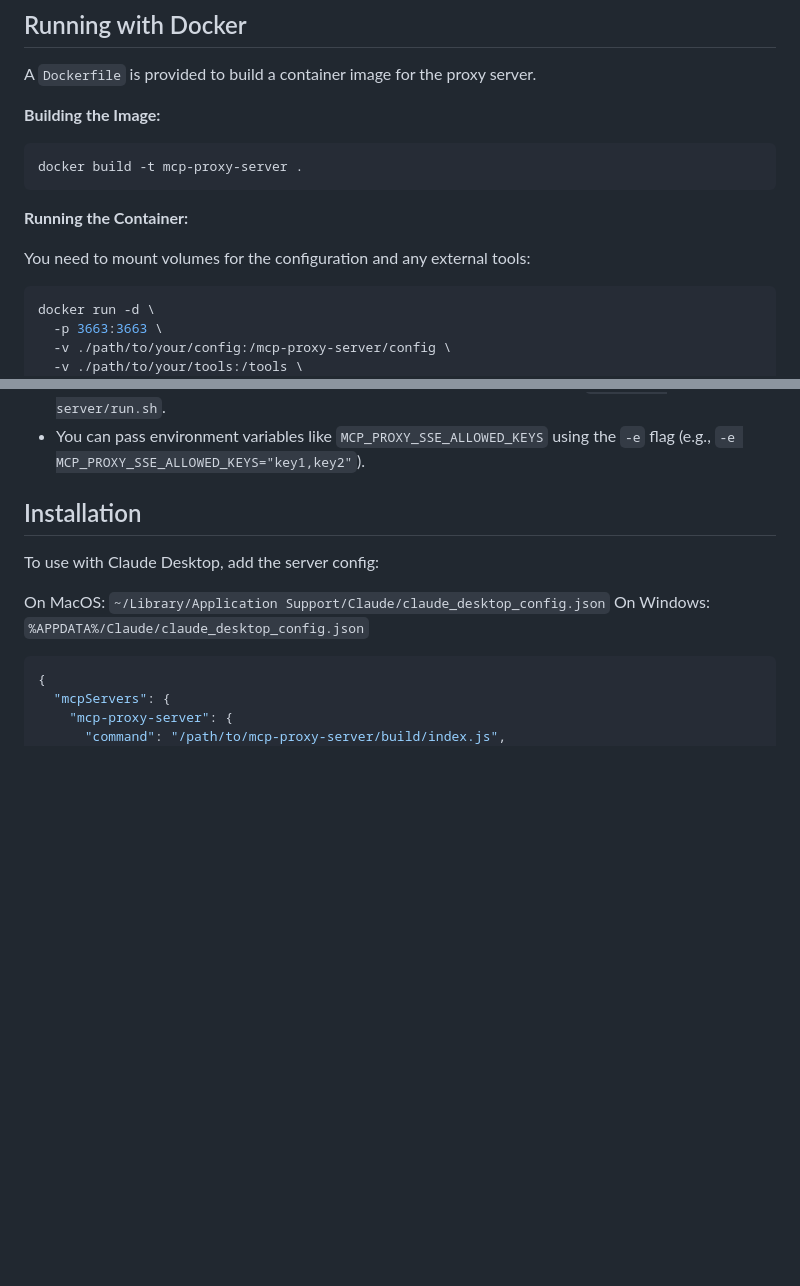
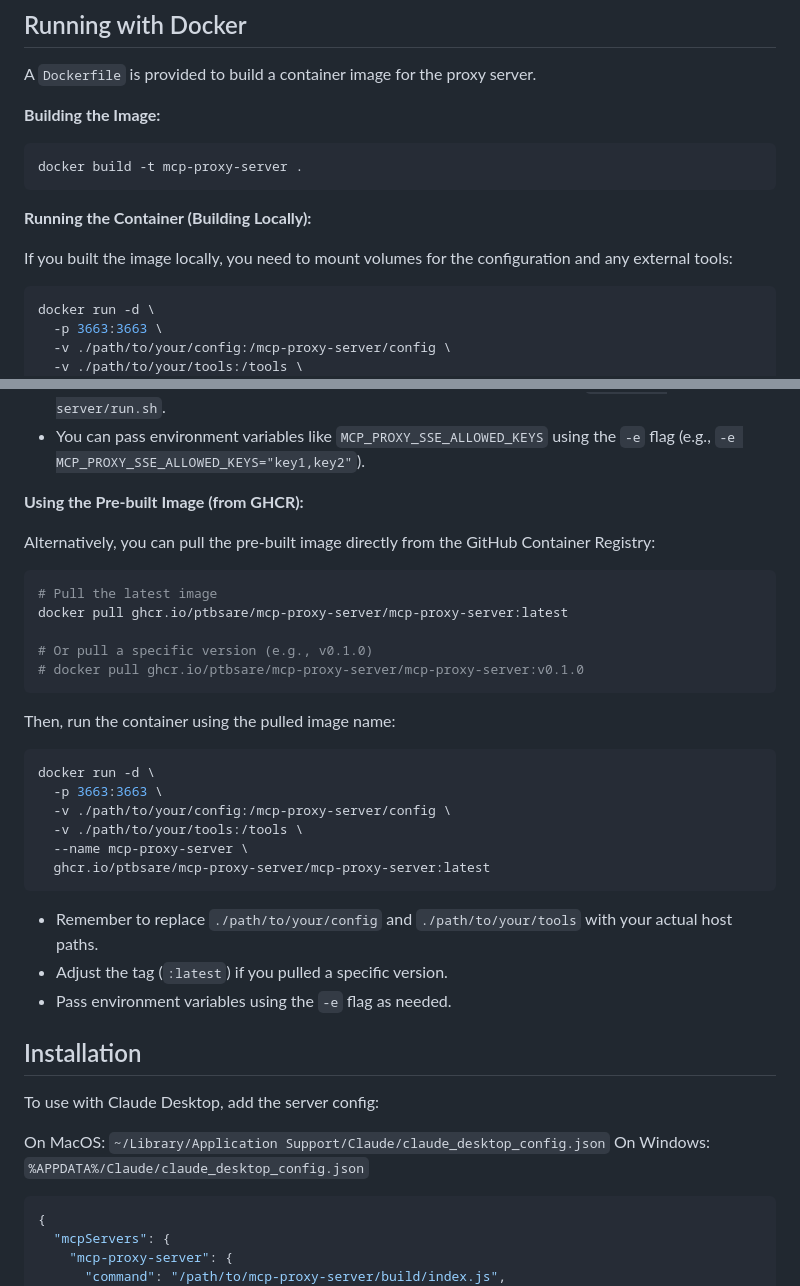
Before and after one commit to ptbsare/mcp-proxy-server, a Markdown page: README.md, 2 parts joined by grey strips. GitHub-like rendering; blank space fills up the shorter version.

Commit message:
fead(readme): add docker image for readme

````diff
--- a/README.md
+++ b/README.md
@@ -106,9 +106,9 @@ A `Dockerfile` is provided to build a container image for the proxy server.
 docker build -t mcp-proxy-server .
 ```
 
-**Running the Container:**
+**Running the Container (Building Locally):**
 
-You need to mount volumes for the configuration and any external tools:
+If you built the image locally, you need to mount volumes for the configuration and any external tools:
 
 ```bash
 docker run -d \
@@ -122,6 +122,33 @@ docker run -d \
 - Replace `./path/to/your/config` with the path to a directory on your host machine containing your `mcp_server.json` file. The container expects the file at `/mcp-proxy-server/config/mcp_server.json`.
 - Replace `./path/to/your/tools` with the path to a directory containing executables or scripts for any external MCP servers you reference in your config using absolute paths like `/tools/my-server/run.sh`.
 - You can pass environment variables like `MCP_PROXY_SSE_ALLOWED_KEYS` using the `-e` flag (e.g., `-e MCP_PROXY_SSE_ALLOWED_KEYS="key1,key2"`).
+
+**Using the Pre-built Image (from GHCR):**
+
+Alternatively, you can pull the pre-built image directly from the GitHub Container Registry:
+
+```bash
+# Pull the latest image
+docker pull ghcr.io/ptbsare/mcp-proxy-server/mcp-proxy-server:latest
+
+# Or pull a specific version (e.g., v0.1.0)
+# docker pull ghcr.io/ptbsare/mcp-proxy-server/mcp-proxy-server:v0.1.0
+```
+
+Then, run the container using the pulled image name:
+
+```bash
+docker run -d \
+  -p 3663:3663 \
+  -v ./path/to/your/config:/mcp-proxy-server/config \
+  -v ./path/to/your/tools:/tools \
+  --name mcp-proxy-server \
+  ghcr.io/ptbsare/mcp-proxy-server/mcp-proxy-server:latest
+```
+
+- Remember to replace `./path/to/your/config` and `./path/to/your/tools` with your actual host paths.
+- Adjust the tag (`:latest`) if you pulled a specific version.
+- Pass environment variables using the `-e` flag as needed.
 
 ## Installation
 
````
